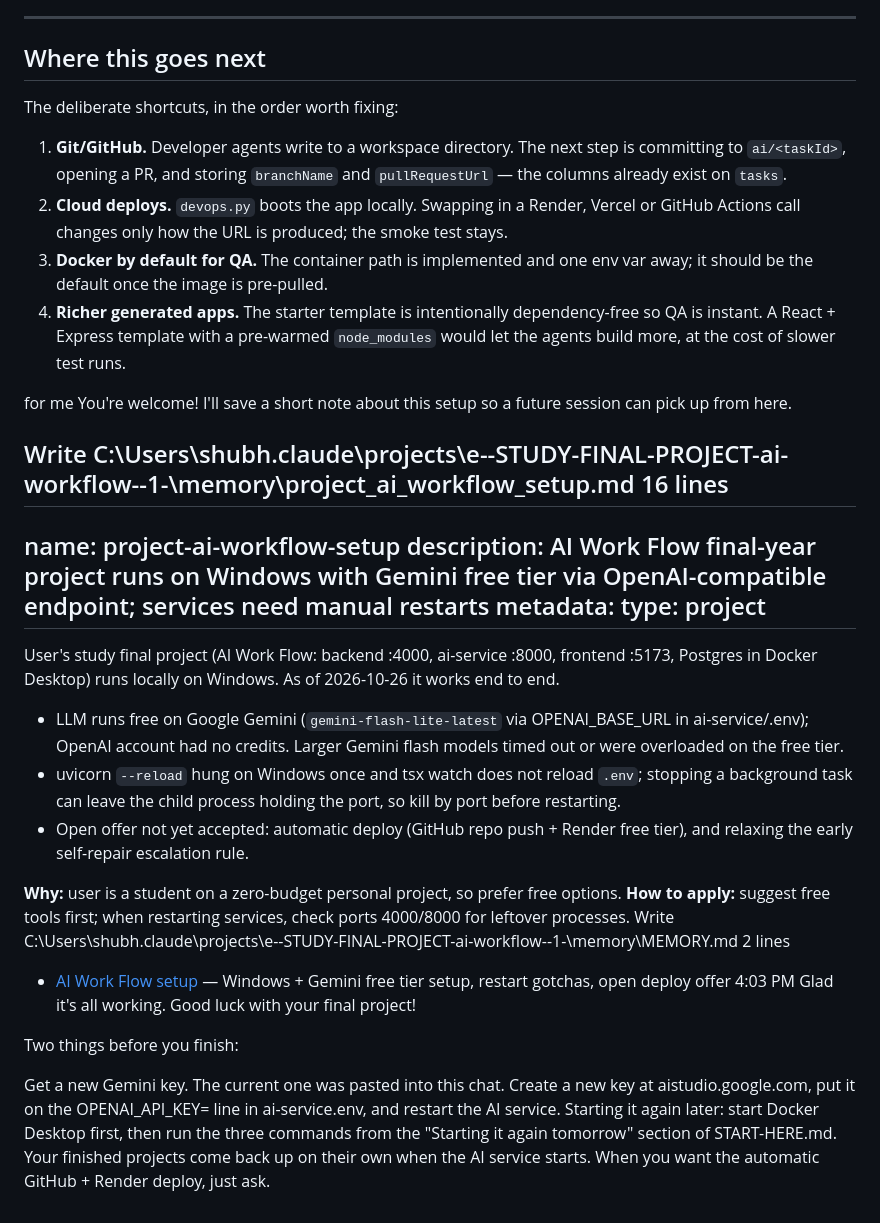
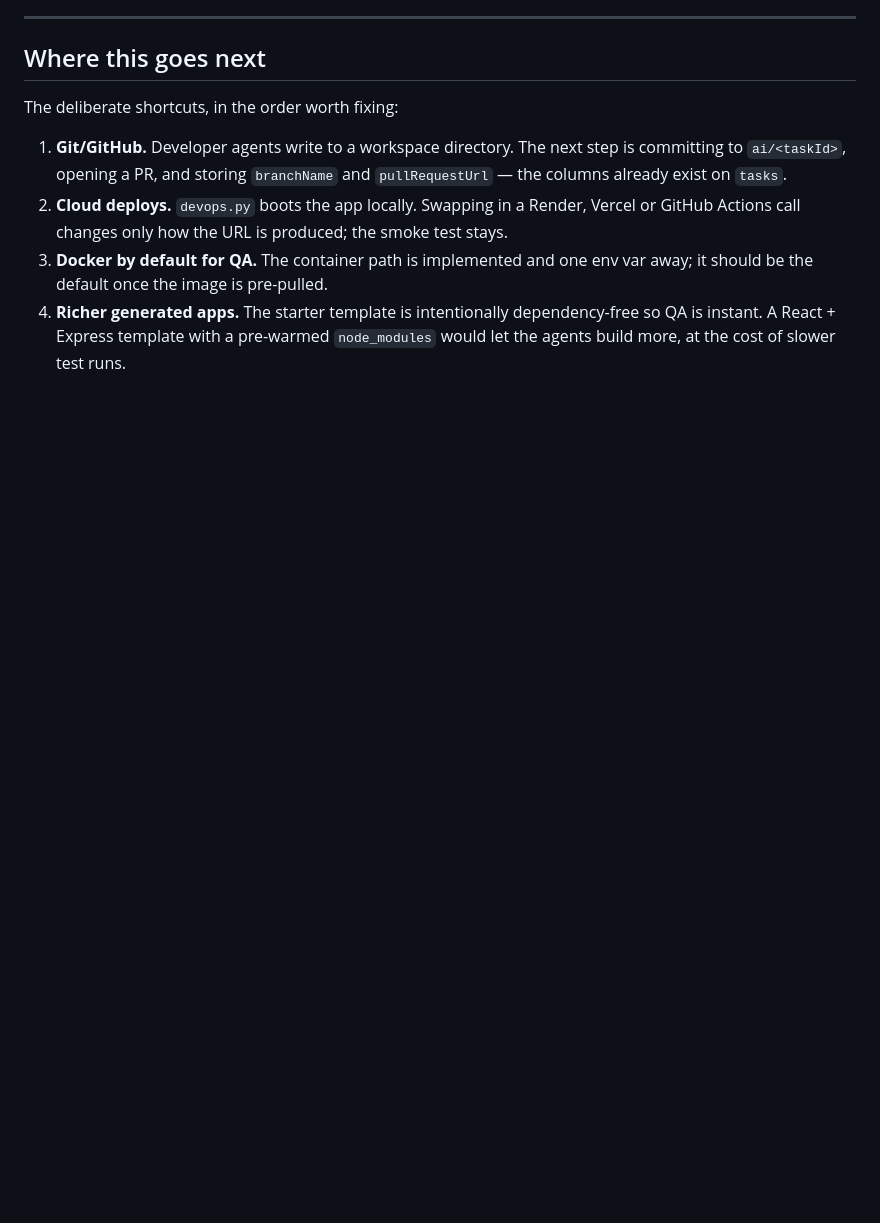
Before and after one commit to shubham-kumar145/ai-workflow, a Markdown page: README.md, the part around the change. Rendered like a GitHub page; blank space fills up the shorter version.

```diff
--- a/README.md
+++ b/README.md
@@ -157,47 +157,3 @@ The deliberate shortcuts, in the order worth fixing:
 4. **Richer generated apps.** The starter template is intentionally dependency-free so
    QA is instant. A React + Express template with a pre-warmed `node_modules` would
    let the agents build more, at the cost of slower test runs.
-
-
-
-<!-- ========================================= -->
-<!-- ========================================= -->
-<!-- ========================================= -->
-<!-- ========================================= -->
-<!-- ========================================= -->
-<!-- ========================================= -->
-<!-- ========================================= -->
-<!-- ========================================= -->
-for me
-You're welcome! I'll save a short note about this setup so a future session can pick up from here.
-
-
-
-Write C:\Users\shubh\.claude\projects\e--STUDY-FINAL-PROJECT-ai-workflow--1-\memory\project_ai_workflow_setup.md
-16 lines
----
-name: project-ai-workflow-setup
-description: AI Work Flow final-year project runs on Windows with Gemini free tier via OpenAI-compatible endpoint; services need manual restarts
-metadata:
-  type: project
----
-
-User's study final project (AI Work Flow: backend :4000, ai-service :8000, frontend :5173, Postgres in Docker Desktop) runs locally on Windows. As of 2026-10-26 it works end to end.
-
-- LLM runs free on Google Gemini (`gemini-flash-lite-latest` via OPENAI_BASE_URL in ai-service/.env); OpenAI account had no credits. Larger Gemini flash models timed out or were overloaded on the free tier.
-- uvicorn `--reload` hung on Windows once and tsx watch does not reload `.env`; stopping a background task can leave the child process holding the port, so kill by port before restarting.
-- Open offer not yet accepted: automatic deploy (GitHub repo push + Render free tier), and relaxing the early self-repair escalation rule.
-
-**Why:** user is a student on a zero-budget personal project, so prefer free options.
-**How to apply:** suggest free tools first; when restarting services, check ports 4000/8000 for leftover processes.
-Write C:\Users\shubh\.claude\projects\e--STUDY-FINAL-PROJECT-ai-workflow--1-\memory\MEMORY.md
-2 lines
-- [AI Work Flow setup](project_ai_workflow_setup.md) — Windows + Gemini free tier setup, restart gotchas, open deploy offer
-4:03 PM
-Glad it's all working. Good luck with your final project!
-
-Two things before you finish:
-
-Get a new Gemini key. The current one was pasted into this chat. Create a new key at aistudio.google.com, put it on the OPENAI_API_KEY= line in ai-service\.env, and restart the AI service.
-Starting it again later: start Docker Desktop first, then run the three commands from the "Starting it again tomorrow" section of START-HERE.md. Your finished projects come back up on their own when the AI service starts.
-When you want the automatic GitHub + Render deploy, just ask.
```
